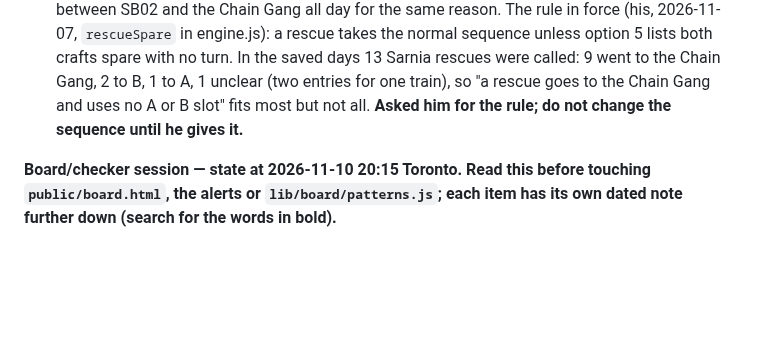
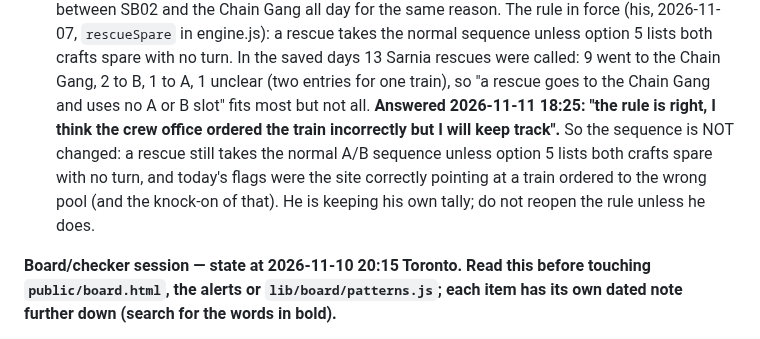
Before and after one commit to odeajust-glitch/240ca, a Markdown page: HANDOFF.md, the part around the change. Rendered like a GitHub page; blank space fills up the shorter version.

Commit message:
Handoff: the rescue rule stands; the 11 Nov train was ordered to the wrong pool
Co-Authored-By: Claude Fable 5.2 <noreply@anthropic.com>
Claude-Session: https://claude.ai/code/session_01AP9cZsFgndNyCPsWtLyH5x

```diff
--- a/HANDOFF.md
+++ b/HANDOFF.md
@@ -473,8 +473,12 @@ trains on the Call Board).
   rescue takes the normal sequence unless option 5 lists both crafts spare with no turn.
   In the saved days 13 Sarnia rescues were called: 9 went to the Chain Gang, 2 to B, 1 to
   A, 1 unclear (two entries for one train), so "a rescue goes to the Chain Gang and uses
-  no A or B slot" fits most but not all. **Asked him for the rule; do not change the
-  sequence until he gives it.**
+  no A or B slot" fits most but not all. **Answered 2026-11-11 18:25: "the rule is right, I think
+  the crew office ordered the train incorrectly but I will keep track".** So the sequence
+  is NOT changed: a rescue still takes the normal A/B sequence unless option 5 lists both
+  crafts spare with no turn, and today's flags were the site correctly pointing at a
+  train ordered to the wrong pool (and the knock-on of that). He is keeping his own
+  tally; do not reopen the rule unless he does.
 
 **Board/checker session — state at 2026-11-10 20:15 Toronto. Read this before touching
 `public/board.html`, the alerts or `lib/board/patterns.js`; each item has its own dated
```
